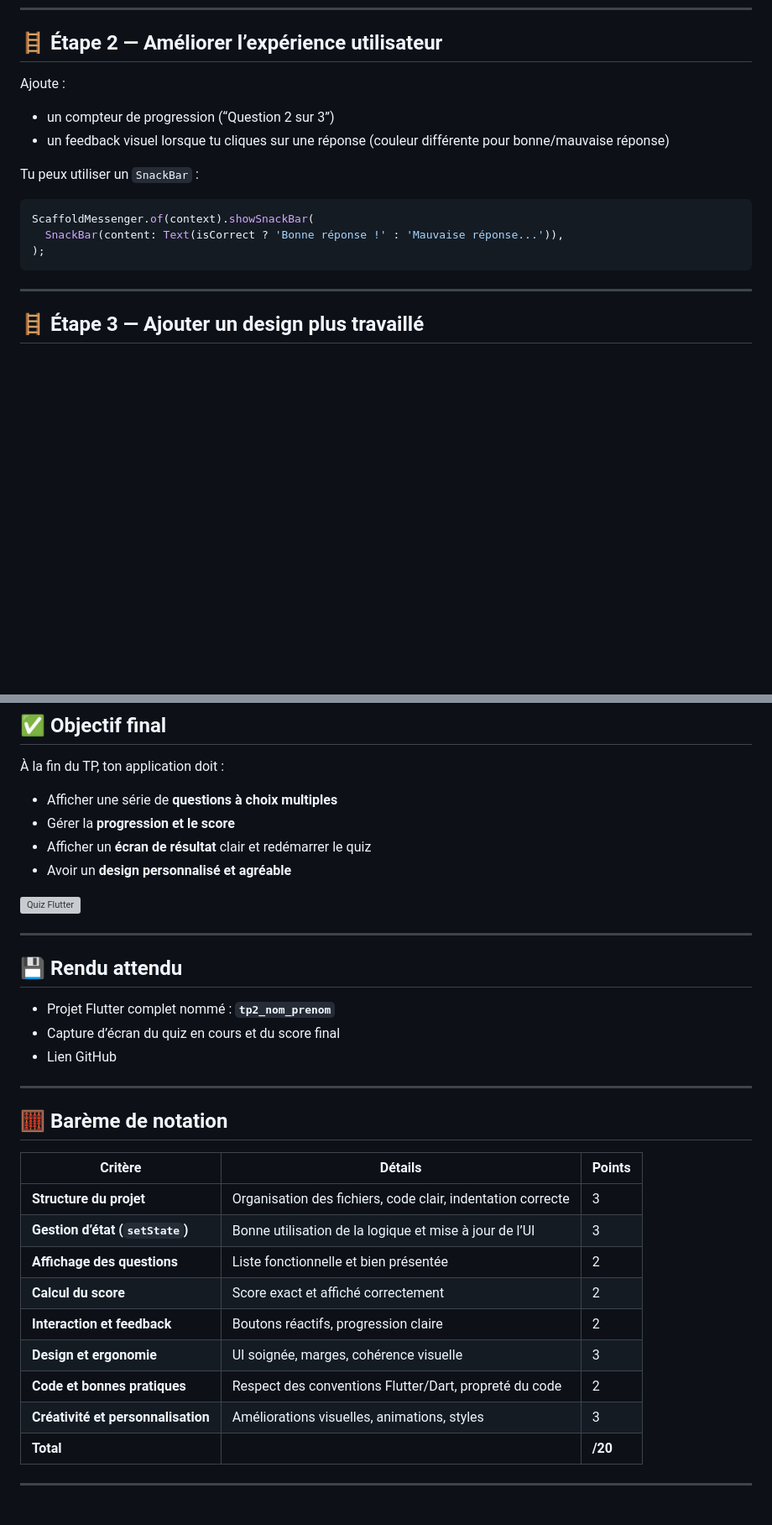
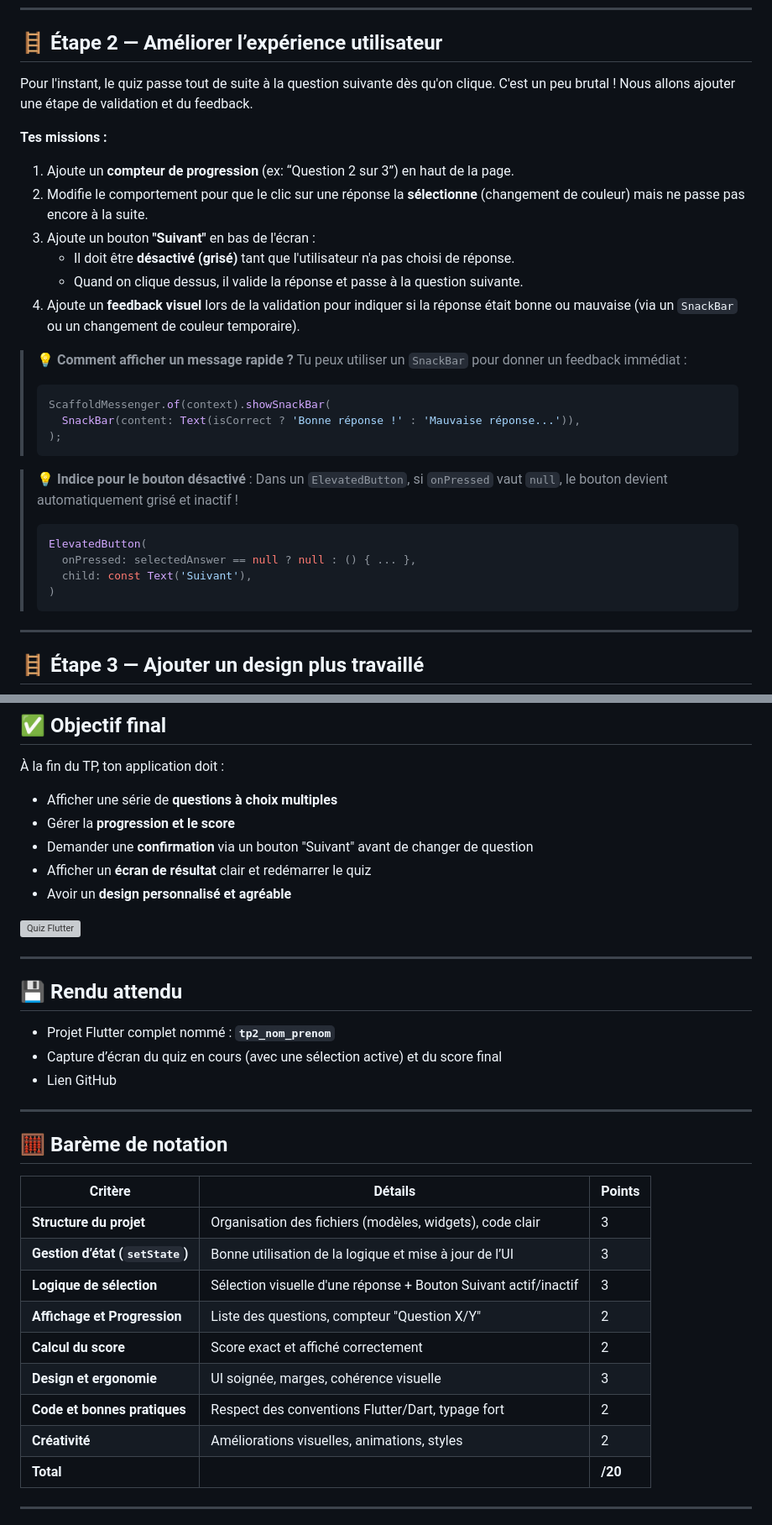
Before and after one commit to P2Wdisabled/Cours-Flutter, a Markdown page: tp2.md, 2 parts joined by grey strips. Shown at 84% size. GitHub-like rendering; blank space fills up the shorter version; grey boxes are pictures that could not be loaded.

Commit message:
feat: Refactor quiz project structure instructions into separate files and detail new UX requirements for answer selection and progression.

````diff
--- a/tp2.md
+++ b/tp2.md
@@ -174,16 +205,33 @@ class MyApp extends StatelessWidget {
 
 ## 🪜 Étape 2 — Améliorer l’expérience utilisateur
 
-Ajoute :
-- un compteur de progression (“Question 2 sur 3”)
-- un feedback visuel lorsque tu cliques sur une réponse (couleur différente pour bonne/mauvaise réponse)
+Pour l'instant, le quiz passe tout de suite à la question suivante dès qu'on clique. C'est un peu brutal !
+Nous allons ajouter une étape de validation et du feedback.
 
-Tu peux utiliser un `SnackBar` :
-```dart
-ScaffoldMessenger.of(context).showSnackBar(
-  SnackBar(content: Text(isCorrect ? 'Bonne réponse !' : 'Mauvaise réponse...')),
-);
-```
+**Tes missions :**
+1.  Ajoute un **compteur de progression** (ex: “Question 2 sur 3”) en haut de la page.
+2.  Modifie le comportement pour que le clic sur une réponse la **sélectionne** (changement de couleur) mais ne passe pas encore à la suite.
+3.  Ajoute un bouton **"Suivant"** en bas de l'écran :
+    *   Il doit être **désactivé (grisé)** tant que l'utilisateur n'a pas choisi de réponse.
+    *   Quand on clique dessus, il valide la réponse et passe à la question suivante.
+4.  Ajoute un **feedback visuel** lors de la validation pour indiquer si la réponse était bonne ou mauvaise (via un `SnackBar` ou un changement de couleur temporaire).
+
+> **💡 Comment afficher un message rapide ?**
+> Tu peux utiliser un `SnackBar` pour donner un feedback immédiat :
+> ```dart
+> ScaffoldMessenger.of(context).showSnackBar(
+>   SnackBar(content: Text(isCorrect ? 'Bonne réponse !' : 'Mauvaise réponse...')),
+> );
+> ```
+
+> **💡 Indice pour le bouton désactivé** :
+> Dans un `ElevatedButton`, si `onPressed` vaut `null`, le bouton devient automatiquement grisé et inactif !
+> ```dart
+> ElevatedButton(
+>   onPressed: selectedAnswer == null ? null : () { ... },
+>   child: const Text('Suivant'),
+> )
+> ```
 
 ---
 
@@ -203,6 +251,7 @@ Inspire-toi des guidelines Material Design !
 À la fin du TP, ton application doit :
 - Afficher une série de **questions à choix multiples**
 - Gérer la **progression et le score**
+- Demander une **confirmation** via un bouton "Suivant" avant de changer de question
 - Afficher un **écran de résultat** clair et redémarrer le quiz
 - Avoir un **design personnalisé et agréable**
 
@@ -213,7 +262,7 @@ Inspire-toi des guidelines Material Design !
 ## 💾 Rendu attendu
 
 - Projet Flutter complet nommé : **`tp2_nom_prenom`**
-- Capture d’écran du quiz en cours et du score final
+- Capture d’écran du quiz en cours (avec une sélection active) et du score final
 - Lien GitHub
 
 ---
@@ -222,14 +271,14 @@ Inspire-toi des guidelines Material Design !
 
 | Critère | Détails | Points |
 |----------|----------|--------|
-| **Structure du projet** | Organisation des fichiers, code clair, indentation correcte | 3 |
+| **Structure du projet** | Organisation des fichiers (modèles, widgets), code clair | 3 |
 | **Gestion d’état (`setState`)** | Bonne utilisation de la logique et mise à jour de l’UI | 3 |
-| **Affichage des questions** | Liste fonctionnelle et bien présentée | 2 |
+| **Logique de sélection** | Sélection visuelle d'une réponse + Bouton Suivant actif/inactif | 3 |
+| **Affichage et Progression** | Liste des questions, compteur "Question X/Y" | 2 |
 | **Calcul du score** | Score exact et affiché correctement | 2 |
-| **Interaction et feedback** | Boutons réactifs, progression claire | 2 |
 | **Design et ergonomie** | UI soignée, marges, cohérence visuelle | 3 |
-| **Code et bonnes pratiques** | Respect des conventions Flutter/Dart, propreté du code | 2 |
-| **Créativité et personnalisation** | Améliorations visuelles, animations, styles | 3 |
+| **Code et bonnes pratiques** | Respect des conventions Flutter/Dart, typage fort | 2 |
+| **Créativité** | Améliorations visuelles, animations, styles | 2 |
 | **Total** |  | **/20** |
 
 ---
````
Also changed, not shown: other parts of tp2.md (+53 -22 lines).
